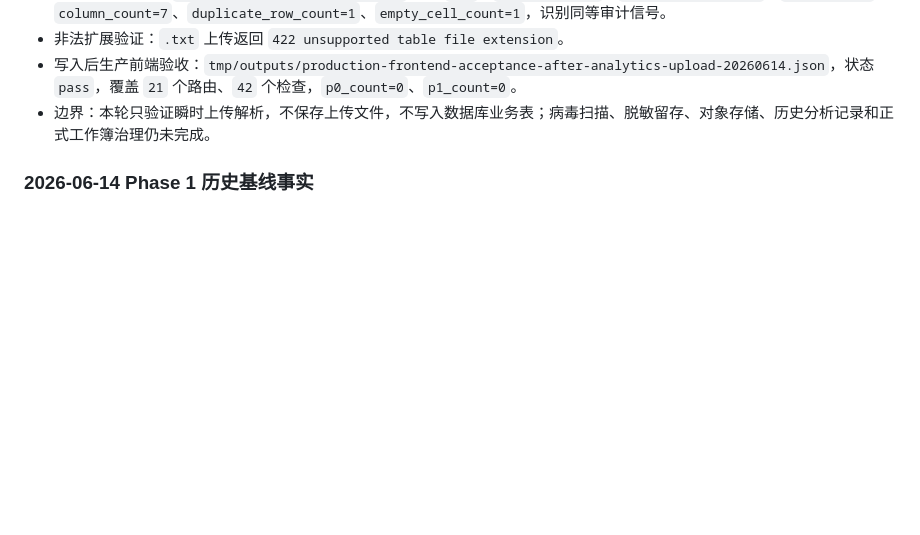
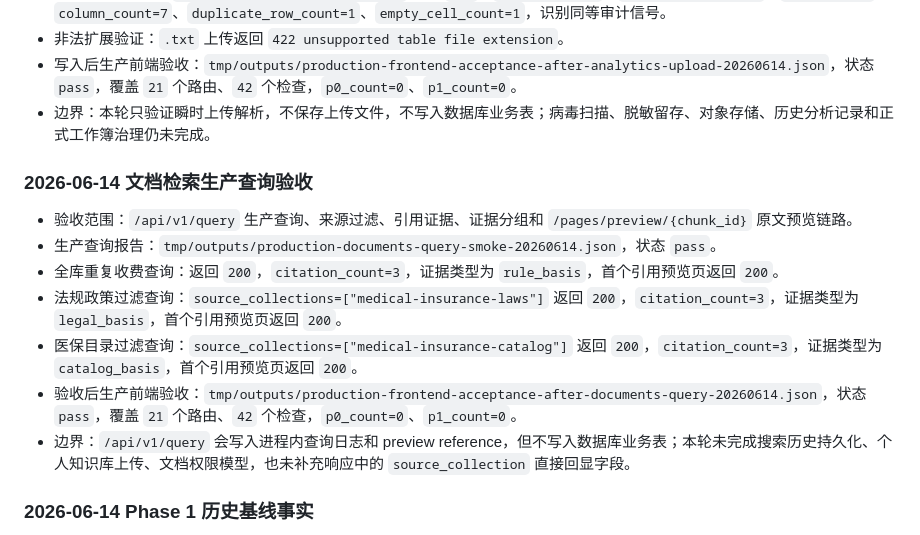
Before and after one commit to zjgulai/medical-audit, a Markdown page: docs/workflows/workflow-tencent-cloud-audit-deployment-stable.md, the part around the change. Drawn GitHub-style; blank space fills up the shorter version.

```diff
--- a/docs/workflows/workflow-tencent-cloud-audit-deployment-stable.md
+++ b/docs/workflows/workflow-tencent-cloud-audit-deployment-stable.md
@@ -82,6 +82,16 @@ source: human+ai
 - 非法扩展验证：`.txt` 上传返回 `422 unsupported table file extension`。
 - 写入后生产前端验收：`tmp/outputs/production-frontend-acceptance-after-analytics-upload-20260614.json`，状态 `pass`，覆盖 `21` 个路由、`42` 个检查，`p0_count=0`、`p1_count=0`。
 - 边界：本轮只验证瞬时上传解析，不保存上传文件，不写入数据库业务表；病毒扫描、脱敏留存、对象存储、历史分析记录和正式工作簿治理仍未完成。
+
+### 2026-06-14 文档检索生产查询验收
+
+- 验收范围：`/api/v1/query` 生产查询、来源过滤、引用证据、证据分组和 `/pages/preview/{chunk_id}` 原文预览链路。
+- 生产查询报告：`tmp/outputs/production-documents-query-smoke-20260614.json`，状态 `pass`。
+- 全库重复收费查询：返回 `200`，`citation_count=3`，证据类型为 `rule_basis`，首个引用预览页返回 `200`。
+- 法规政策过滤查询：`source_collections=["medical-insurance-laws"]` 返回 `200`，`citation_count=3`，证据类型为 `legal_basis`，首个引用预览页返回 `200`。
+- 医保目录过滤查询：`source_collections=["medical-insurance-catalog"]` 返回 `200`，`citation_count=3`，证据类型为 `catalog_basis`，首个引用预览页返回 `200`。
+- 验收后生产前端验收：`tmp/outputs/production-frontend-acceptance-after-documents-query-20260614.json`，状态 `pass`，覆盖 `21` 个路由、`42` 个检查，`p0_count=0`、`p1_count=0`。
+- 边界：`/api/v1/query` 会写入进程内查询日志和 preview reference，但不写入数据库业务表；本轮未完成搜索历史持久化、个人知识库上传、文档权限模型，也未补充响应中的 `source_collection` 直接回显字段。
 
 ### 2026-06-14 Phase 1 历史基线事实
 
```
Also changed, not shown: docs/product/product-development-plan-medical-audit-stable.md (+4 -3 lines), docs/workflows/workflow-project-state-and-debt-register-stable.md (+12 -8 lines).
